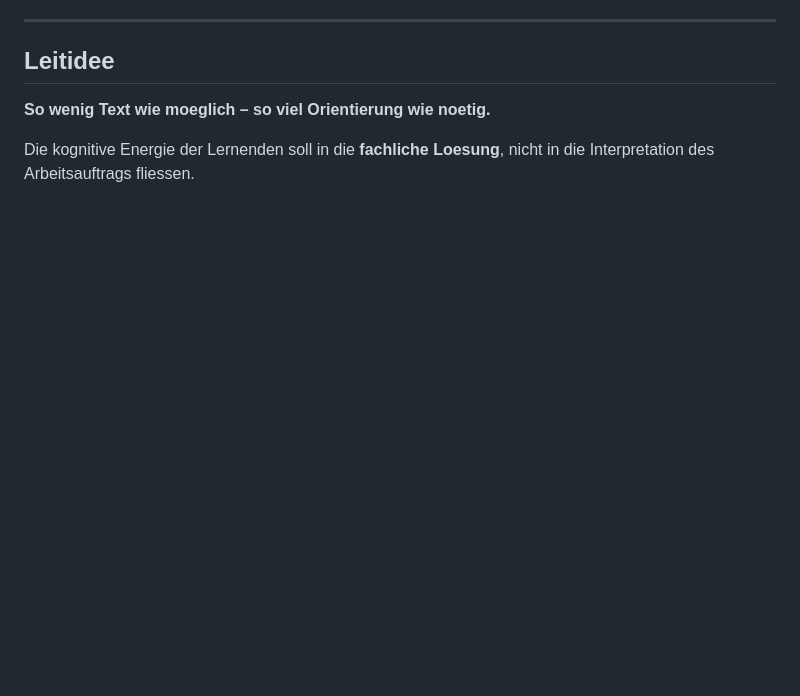
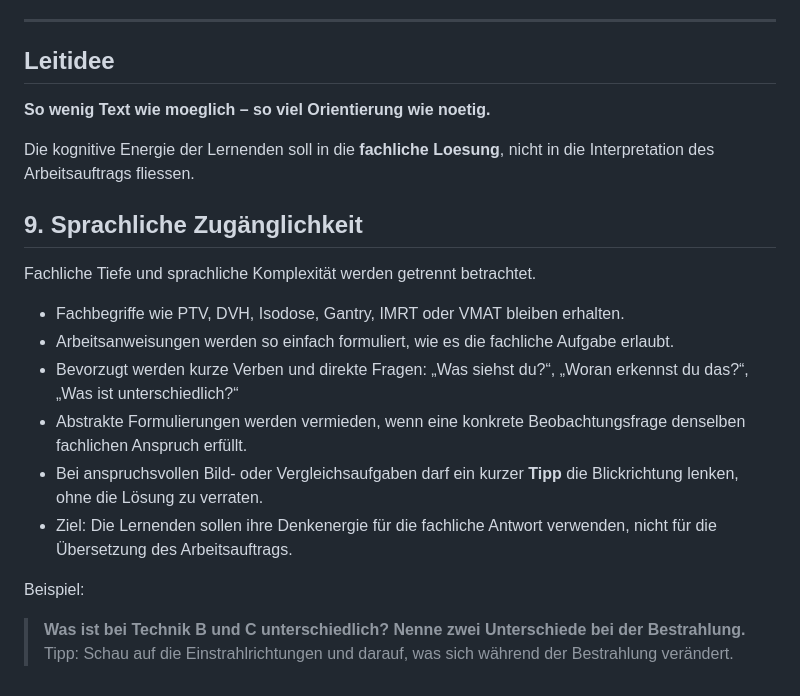
Before and after one commit to meese18-byte/mtr-rt-lernapp, a Markdown page: docs/AUFGABEN-FRAGESTANDARD.md, the part around the change. Rendered like a GitHub page; blank space fills up the shorter version.

Commit message:
docs: add student-friendly wording rule

```diff
--- a/docs/AUFGABEN-FRAGESTANDARD.md
+++ b/docs/AUFGABEN-FRAGESTANDARD.md
@@ -154,3 +154,20 @@ Eine Aufgabe wird erst freigegeben, wenn alle Fragen mit **Ja** beantwortet werd
 **So wenig Text wie moeglich – so viel Orientierung wie noetig.**
 
 Die kognitive Energie der Lernenden soll in die **fachliche Loesung**, nicht in die Interpretation des Arbeitsauftrags fliessen.
+
+
+## 9. Sprachliche Zugänglichkeit
+
+Fachliche Tiefe und sprachliche Komplexität werden getrennt betrachtet.
+
+- Fachbegriffe wie PTV, DVH, Isodose, Gantry, IMRT oder VMAT bleiben erhalten.
+- Arbeitsanweisungen werden so einfach formuliert, wie es die fachliche Aufgabe erlaubt.
+- Bevorzugt werden kurze Verben und direkte Fragen: „Was siehst du?“, „Woran erkennst du das?“, „Was ist unterschiedlich?“
+- Abstrakte Formulierungen werden vermieden, wenn eine konkrete Beobachtungsfrage denselben fachlichen Anspruch erfüllt.
+- Bei anspruchsvollen Bild- oder Vergleichsaufgaben darf ein kurzer **Tipp** die Blickrichtung lenken, ohne die Lösung zu verraten.
+- Ziel: Die Lernenden sollen ihre Denkenergie für die fachliche Antwort verwenden, nicht für die Übersetzung des Arbeitsauftrags.
+
+Beispiel:
+
+> **Was ist bei Technik B und C unterschiedlich? Nenne zwei Unterschiede bei der Bestrahlung.**
+> Tipp: Schau auf die Einstrahlrichtungen und darauf, was sich während der Bestrahlung verändert.
```
